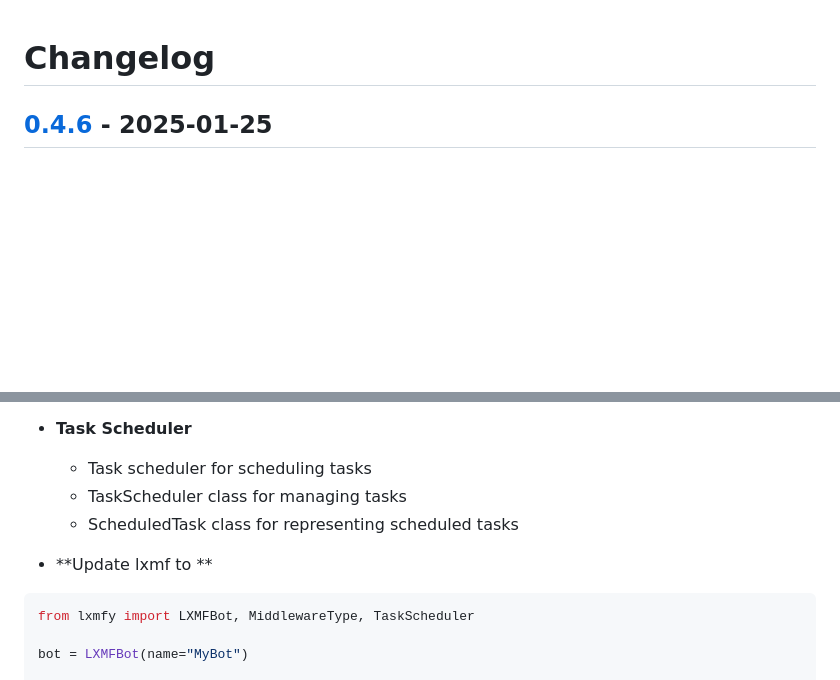
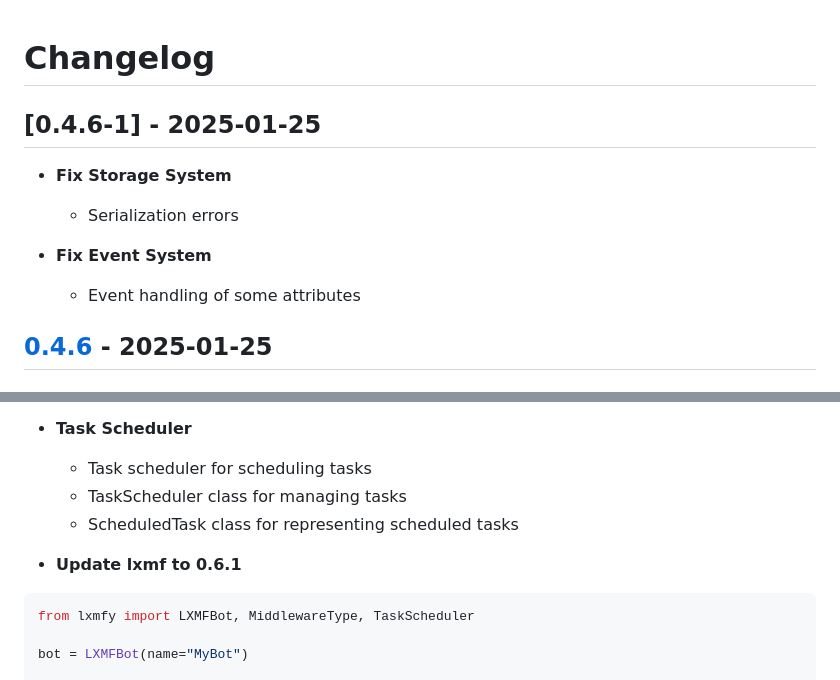
Before and after one commit to lxmfy/LXMFy, a Markdown page: CHANGELOG.md, 2 parts joined by grey strips. Drawn GitHub-style; blank space fills up the shorter version.

Commit message:
v0.4.6-1

````diff
--- a/CHANGELOG.md
+++ b/CHANGELOG.md
@@ -1,4 +1,11 @@
 # Changelog
+
+## [0.4.6-1] - 2025-01-25
+- **Fix Storage System**
+  - Serialization errors
+
+- **Fix Event System**
+  - Event handling of some attributes
 
 ## [0.4.6] - 2025-01-25
 
@@ -14,7 +21,7 @@
   - TaskScheduler class for managing tasks
   - ScheduledTask class for representing scheduled tasks
 
-- **Update lxmf to **
+- **Update lxmf to 0.6.1**
 
 ```python
 from lxmfy import LXMFBot, MiddlewareType, TaskScheduler
````
